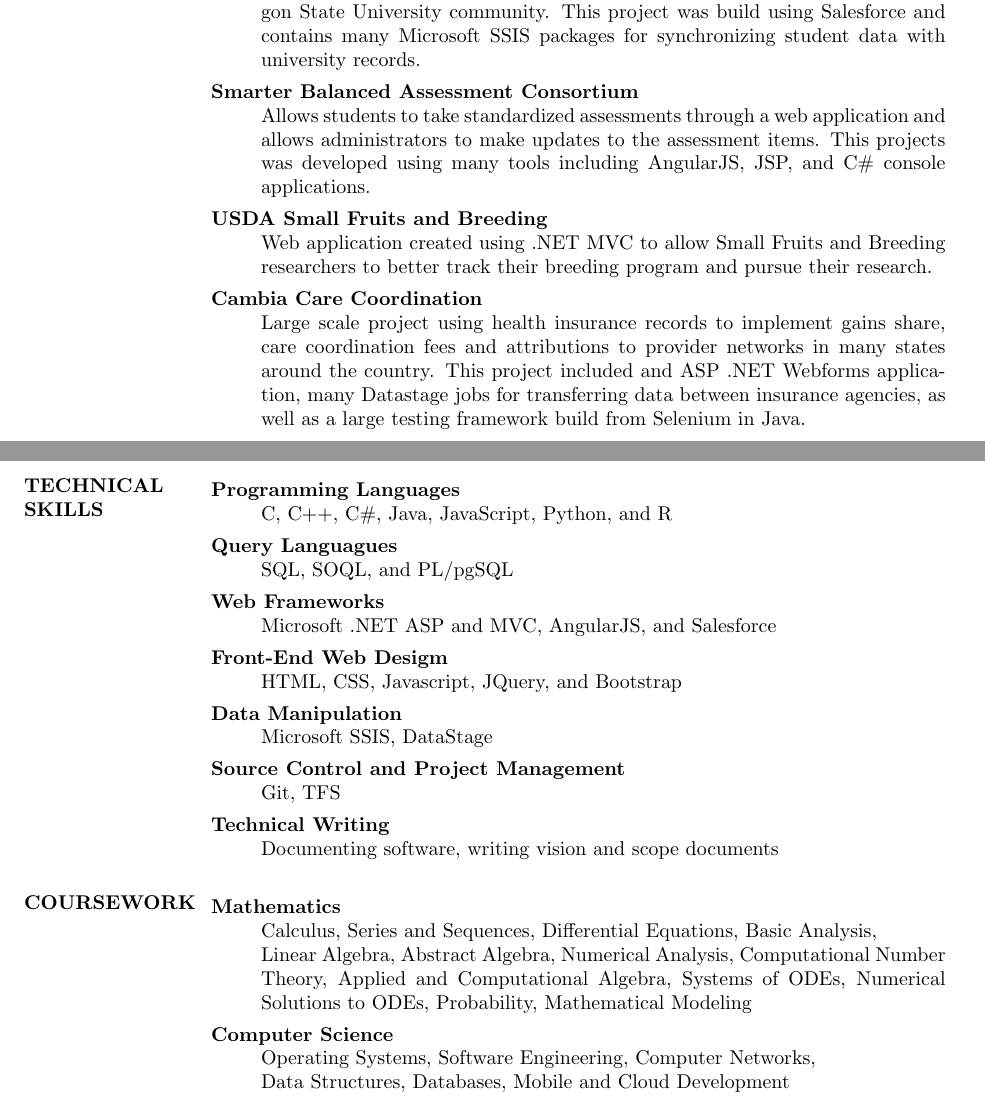
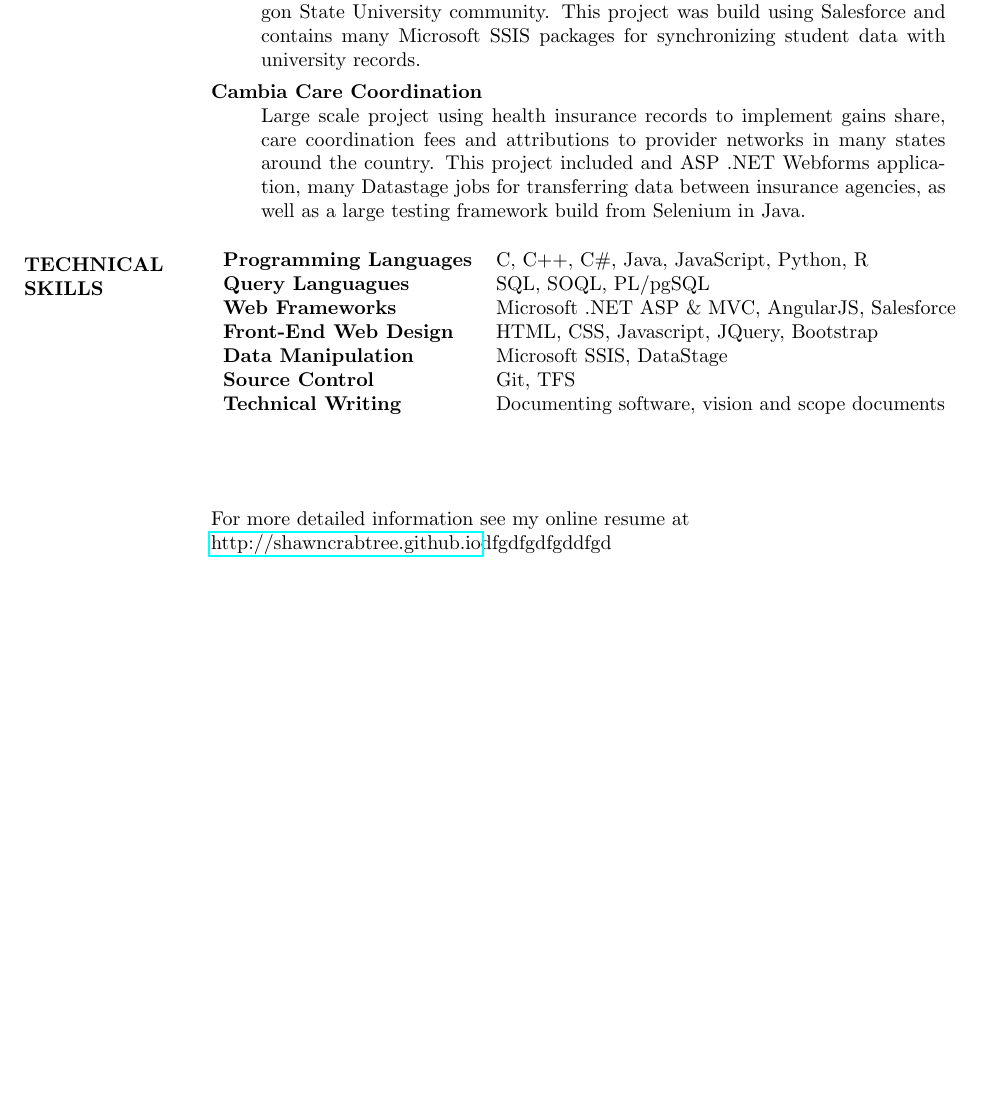
Before and after one commit to shawnc123/Resume, a LaTeX CV (main.tex): two parts of pages 1 and 2 of 2 before the commit and part of the page after it, the two joined at a grey line, cut so that both start at the same text, the shorter picture padded with empty space. Compiled offline with pdfLaTeX.

Commit message:
Added reference to online resume

```diff
--- a/main.tex
+++ b/main.tex
@@ -2,6 +2,8 @@
 \documentclass[margin]{res}
 %\usepackage{helvetica} % uses helvetica postscript font (download helvetica.sty)
 %\usepackage{newcent}   % uses new century schoolbook postscript font
+\usepackage{hyperref}
+\newenvironment{bottompar}{\par\vspace*{\fill}}{\clearpage}
 \setlength{\textwidth}{5.1in} % set width of text portion
 
 \begin{document}
@@ -51,43 +53,27 @@
 \section{PROJECTS}
                 \begin{description}
                   \item[Oregon State University Honors College] \hfill \\
-                  Web application for tracking the entire student lifecycle in the Honors College. Allows student's to apply to the honors college, tracks completion of thesis and degree requirements, and helps alumni continue participating in the Oregon State University community. This project was build using Salesforce and contains many Microsoft SSIS packages for synchronizing student data with university records.
-                  \item[Smarter Balanced Assessment Consortium] \hfill \\
-                  Allows students to take standardized assessments through a web application and allows administrators to make updates to the assessment items. This projects was developed using many tools including AngularJS, JSP, and C\# console applications.
-                  \item[USDA Small Fruits and Breeding] \hfill \\
-                  Web application created using .NET MVC to allow Small Fruits and Breeding researchers to better track their breeding program and pursue their research.
+                  Web application for tracking the entire student lifecycle in the Honors College. Allows student's to apply to the honors college, tracks completion of thesis and degree requirements, and helps alumni continue participating in the  Oregon State University community. This project was build using Salesforce and contains many Microsoft SSIS packages for synchronizing student data with university records.
                   \item[Cambia Care Coordination] \hfill \\
                   Large scale project using health insurance records to implement gains share, care coordination fees and attributions to provider networks in many states around the country. This project included and ASP .NET Webforms application, many Datastage jobs for transferring data between insurance agencies, as well as a large testing framework build from Selenium in Java.
                 \end{description}
 
-\newpage
+\section{TECHNICAL \\ SKILLS}
 
-\section{TECHNICAL \\ SKILLS}
-                \begin{description}
-                  \item[Programming Languages] \hfill \\
-                  C, C++, C\#, Java, JavaScript, Python, and R
-                  \item[Query Languagues] \hfill \\
-                  SQL, SOQL, and PL/pgSQL
-                  \item[Web Frameworks] \hfill \\
-                  Microsoft .NET ASP and MVC, AngularJS, and Salesforce
-                  \item[Front-End Web Desigm] \hfill \\
-                  HTML, CSS, Javascript, JQuery, and Bootstrap
-                  \item[Data Manipulation] \hfill \\
-                  Microsoft SSIS, DataStage
-                  \item[Source Control and Project Management] \hfill \\
-                  Git, TFS
-                  \item[Technical Writing] \hfill \\
-                  Documenting software, writing vision and scope documents
-                \end{description}
+\begin{tabular}{ l l }
+ \textbf{Programming Languages} & C, C++, C\#, Java, JavaScript, Python, R  \\
+ \textbf{Query Languagues} & SQL, SOQL, PL/pgSQL   \\
+ \textbf{Web Frameworks} & Microsoft .NET ASP \& MVC, AngularJS, Salesforce   \\
+ \textbf{Front-End Web Design} & HTML, CSS, Javascript, JQuery, Bootstrap  \\
+ \textbf{Data Manipulation} & Microsoft SSIS, DataStage  \\
+ \textbf{Source Control} & Git, TFS \\
+ \textbf{Technical Writing} & Documenting software, vision and scope documents\\
+\end{tabular}
+\end{resume}
 
-\section{COURSEWORK}
-    \begin{description}
-                  \item[Mathematics] \hfill \\
-                  Calculus, Series and Sequences, Differential Equations, Basic Analysis, \\ Linear Algebra, Abstract Algebra, Numerical Analysis, Computational Number Theory, Applied and Computational Algebra, Systems of ODEs, Numerical Solutions to ODEs, Probability, Mathematical Modeling
-                  \item[Computer Science] \hfill \\
-                  Operating Systems, Software Engineering, Computer Networks, \\ Data Structures, Databases, Mobile and Cloud Development
-
-                \end{description}
-
-\end{resume}
+\begin{flushleft}
+\begin{bottompar}
+For more detailed information see my online resume at \href{http://shawncrabtree.github.io}{http://shawncrabtree.github.io}dfgdfgdfgddfgd
+\end{bottompar}
+\end{flushleft}
 \end{document}
```
Also changed, not shown: Resume.pdf, main.tex (2 more changed lines).
